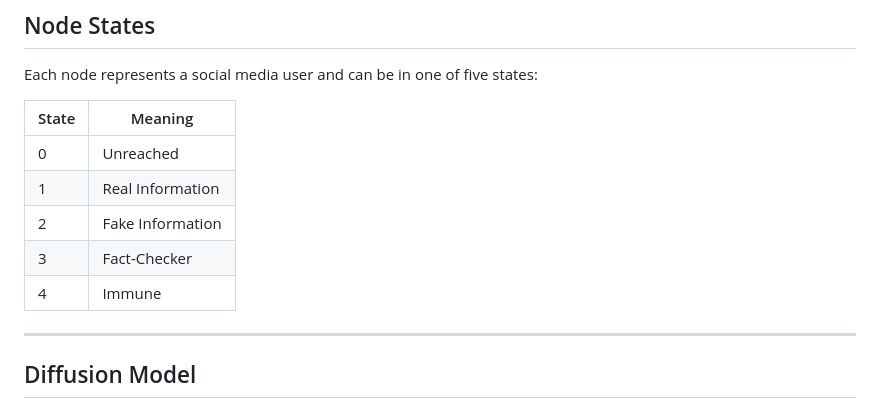
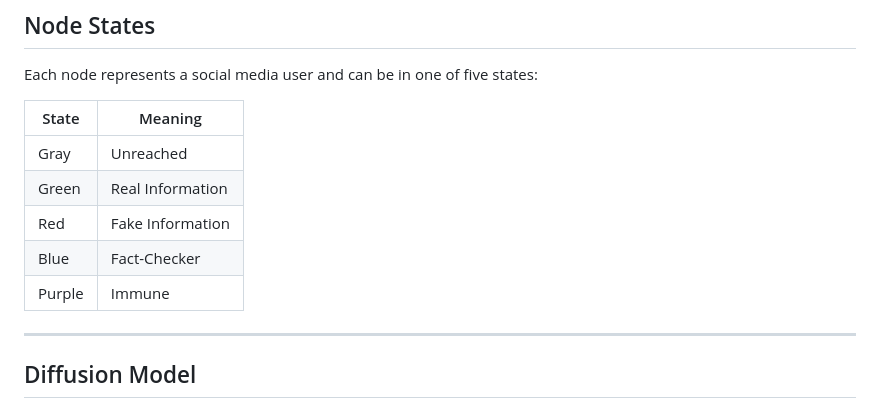
Before and after one commit to arnavsheelvant/fake-news-propagation-simulation, a Markdown page: README.md, the part around the change. Rendered like a GitHub page.

```diff
--- a/README.md
+++ b/README.md
@@ -33,11 +33,11 @@ Each node represents a social media user and can be in one of five states:
 
 | State | Meaning |
 |------|--------|
-| 0 | Unreached |
-| 1 | Real Information |
-| 2 | Fake Information |
-| 3 | Fact-Checker |
-| 4 | Immune |
+| Gray | Unreached |
+| Green | Real Information |
+| Red | Fake Information |
+| Blue | Fact-Checker |
+| Purple | Immune |
 
 ---
 
```
